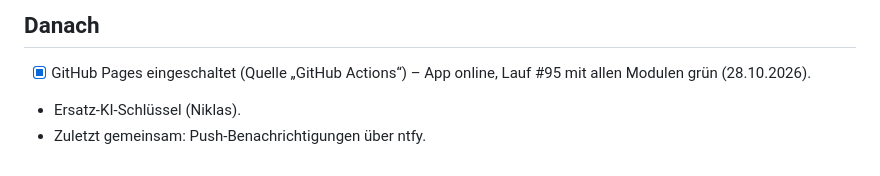
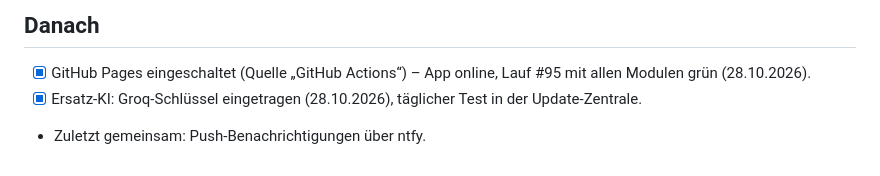
Before and after one commit to sneaxx141108-gif/bvb09, a Markdown page: ENTWICKLUNG.md, the part around the change. GitHub-like rendering.

```diff
--- a/ENTWICKLUNG.md
+++ b/ENTWICKLUNG.md
@@ -50,5 +50,5 @@ erledigte abhaken, danach committen und pushen (siehe `CLAUDE.md`).
 ## Danach
 
 - [x] GitHub Pages eingeschaltet (Quelle „GitHub Actions“) – App online, Lauf #95 mit allen Modulen grün (28.10.2026).
-- Ersatz-KI-Schlüssel (Niklas).
+- [x] Ersatz-KI: Groq-Schlüssel eingetragen (28.10.2026), täglicher Test in der Update-Zentrale.
 - Zuletzt gemeinsam: Push-Benachrichtigungen über ntfy.
```
Also changed, not shown: CLAUDE.md (+3 -1 lines).
